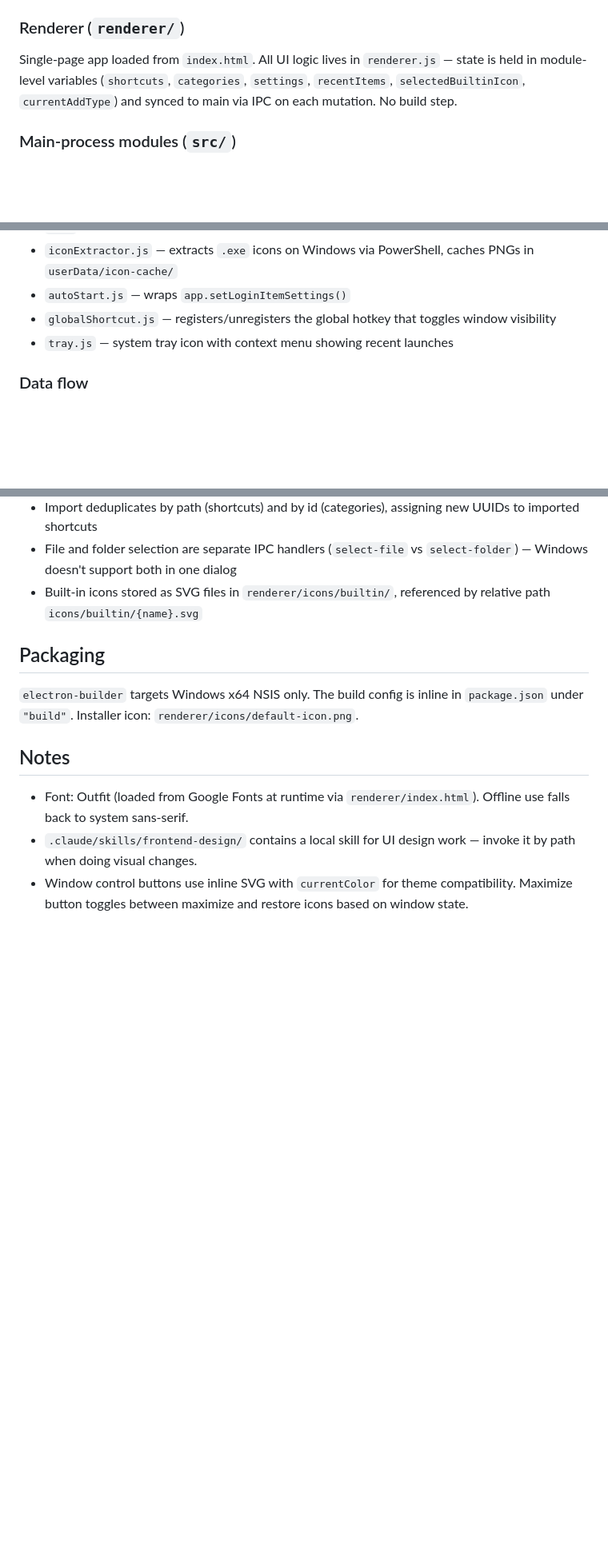
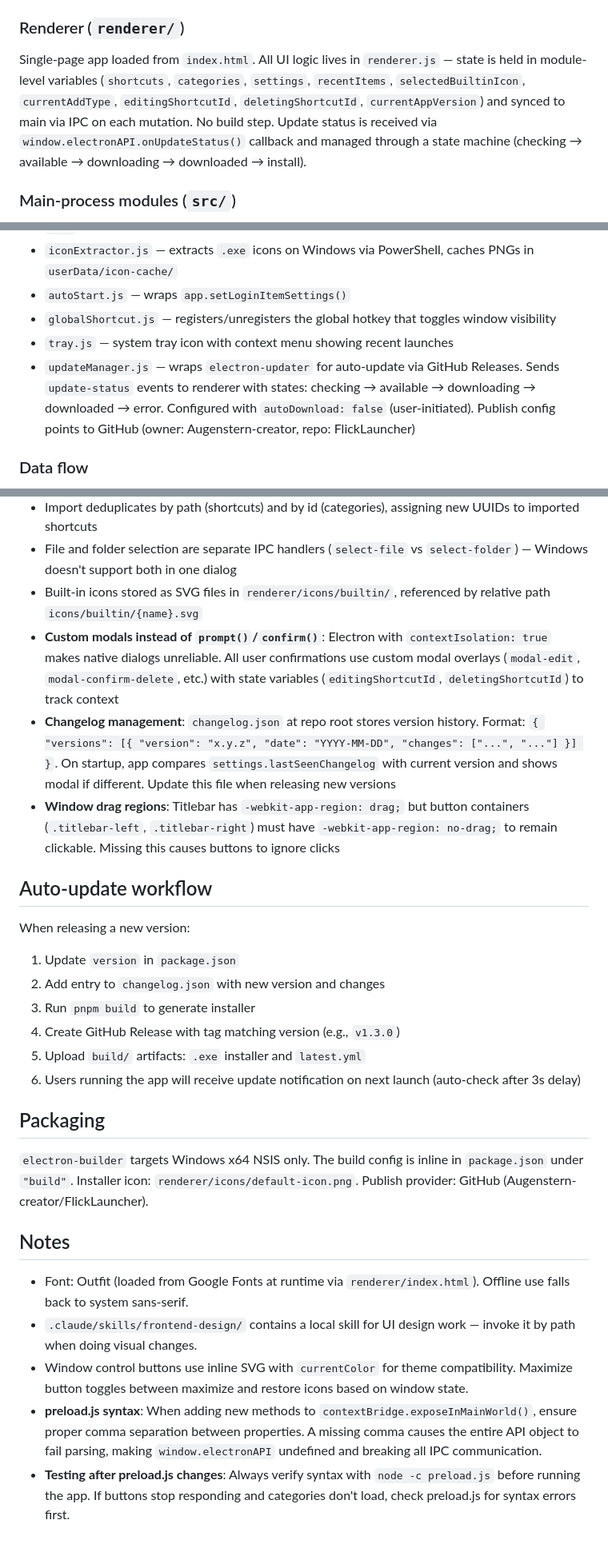
Before and after one commit to Augenstern-creator/FlickLauncher, a Markdown page: CLAUDE.md, 3 parts joined by grey strips. Shown at 80% size. GitHub-like rendering; blank space fills up the shorter version.

Commit message:
docs: 更新 CLAUDE.md 添加自动更新和重要模式说明
- 添加 updateManager.js 模块说明
- 添加 changelog.json 管理格式和更新流程
- 添加自定义弹窗模式说明（替代不可靠的 prompt/confirm）
- 添加窗口拖拽区域注意事项
- 添加 preload.js 语法检查重要提示
- 添加自动更新发布工作流

```diff
--- a/CLAUDE.md
+++ b/CLAUDE.md
@@ -35,7 +35,7 @@ Entry point. Creates a frameless `BrowserWindow`, initializes all modules, and r
 Exposes a whitelisted `window.electronAPI` to the renderer via `contextBridge`. All renderer→main communication goes through this API. `contextIsolation: true`, `nodeIntegration: false`. Includes event listeners for `theme-changed` and `window-state-changed`.
 
 ### Renderer (`renderer/`)
-Single-page app loaded from `index.html`. All UI logic lives in `renderer.js` — state is held in module-level variables (`shortcuts`, `categories`, `settings`, `recentItems`, `selectedBuiltinIcon`, `currentAddType`) and synced to main via IPC on each mutation. No build step.
+Single-page app loaded from `index.html`. All UI logic lives in `renderer.js` — state is held in module-level variables (`shortcuts`, `categories`, `settings`, `recentItems`, `selectedBuiltinIcon`, `currentAddType`, `editingShortcutId`, `deletingShortcutId`, `currentAppVersion`) and synced to main via IPC on each mutation. No build step. Update status is received via `window.electronAPI.onUpdateStatus()` callback and managed through a state machine (checking → available → downloading → downloaded → install).
 
 ### Main-process modules (`src/`)
 - `store.js` — wraps `electron-store` with a JSON schema. All persistence goes through this. Supports custom data paths via `cwd` option. Default config: `%APPDATA%/flick-launcher/flick-launcher-config.json`, recommended: `E:\HappySoftCache\flick-launcher`
@@ -44,6 +44,7 @@ Single-page app loaded from `index.html`. All UI logic lives in `renderer.js`
 - `autoStart.js` — wraps `app.setLoginItemSettings()`
 - `globalShortcut.js` — registers/unregisters the global hotkey that toggles window visibility
 - `tray.js` — system tray icon with context menu showing recent launches
+- `updateManager.js` — wraps `electron-updater` for auto-update via GitHub Releases. Sends `update-status` events to renderer with states: checking → available → downloading → downloaded → error. Configured with `autoDownload: false` (user-initiated). Publish config points to GitHub (owner: Augenstern-creator, repo: FlickLauncher)
 
 ### Data flow
 Renderer calls `electronAPI.foo()` → IPC → `main.js` handler → `Store`/module method → result returned. Settings changes in main (theme, shortcut, autostart) trigger side effects immediately (re-register shortcut, notify renderer via `theme-changed` event, etc.).
@@ -59,13 +60,28 @@ Renderer calls `electronAPI.foo()` → IPC → `main.js` handler → `Store`/mod
 - Import deduplicates by path (shortcuts) and by id (categories), assigning new UUIDs to imported shortcuts
 - File and folder selection are separate IPC handlers (`select-file` vs `select-folder`) — Windows doesn't support both in one dialog
 - Built-in icons stored as SVG files in `renderer/icons/builtin/`, referenced by relative path `icons/builtin/{name}.svg`
+- **Custom modals instead of `prompt()`/`confirm()`**: Electron with `contextIsolation: true` makes native dialogs unreliable. All user confirmations use custom modal overlays (`modal-edit`, `modal-confirm-delete`, etc.) with state variables (`editingShortcutId`, `deletingShortcutId`) to track context
+- **Changelog management**: `changelog.json` at repo root stores version history. Format: `{ "versions": [{ "version": "x.y.z", "date": "YYYY-MM-DD", "changes": ["...", "..."] }] }`. On startup, app compares `settings.lastSeenChangelog` with current version and shows modal if different. Update this file when releasing new versions
+- **Window drag regions**: Titlebar has `-webkit-app-region: drag;` but button containers (`.titlebar-left`, `.titlebar-right`) must have `-webkit-app-region: no-drag;` to remain clickable. Missing this causes buttons to ignore clicks
+
+## Auto-update workflow
+
+When releasing a new version:
+1. Update `version` in `package.json`
+2. Add entry to `changelog.json` with new version and changes
+3. Run `pnpm build` to generate installer
+4. Create GitHub Release with tag matching version (e.g., `v1.3.0`)
+5. Upload `build/` artifacts: `.exe` installer and `latest.yml`
+6. Users running the app will receive update notification on next launch (auto-check after 3s delay)
 
 ## Packaging
 
-`electron-builder` targets Windows x64 NSIS only. The build config is inline in `package.json` under `"build"`. Installer icon: `renderer/icons/default-icon.png`.
+`electron-builder` targets Windows x64 NSIS only. The build config is inline in `package.json` under `"build"`. Installer icon: `renderer/icons/default-icon.png`. Publish provider: GitHub (Augenstern-creator/FlickLauncher).
 
 ## Notes
 
 - Font: Outfit (loaded from Google Fonts at runtime via `renderer/index.html`). Offline use falls back to system sans-serif.
 - `.claude/skills/frontend-design/` contains a local skill for UI design work — invoke it by path when doing visual changes.
 - Window control buttons use inline SVG with `currentColor` for theme compatibility. Maximize button toggles between maximize and restore icons based on window state.
+- **preload.js syntax**: When adding new methods to `contextBridge.exposeInMainWorld()`, ensure proper comma separation between properties. A missing comma causes the entire API object to fail parsing, making `window.electronAPI` undefined and breaking all IPC communication.
+- **Testing after preload.js changes**: Always verify syntax with `node -c preload.js` before running the app. If buttons stop responding and categories don't load, check preload.js for syntax errors first.
```
